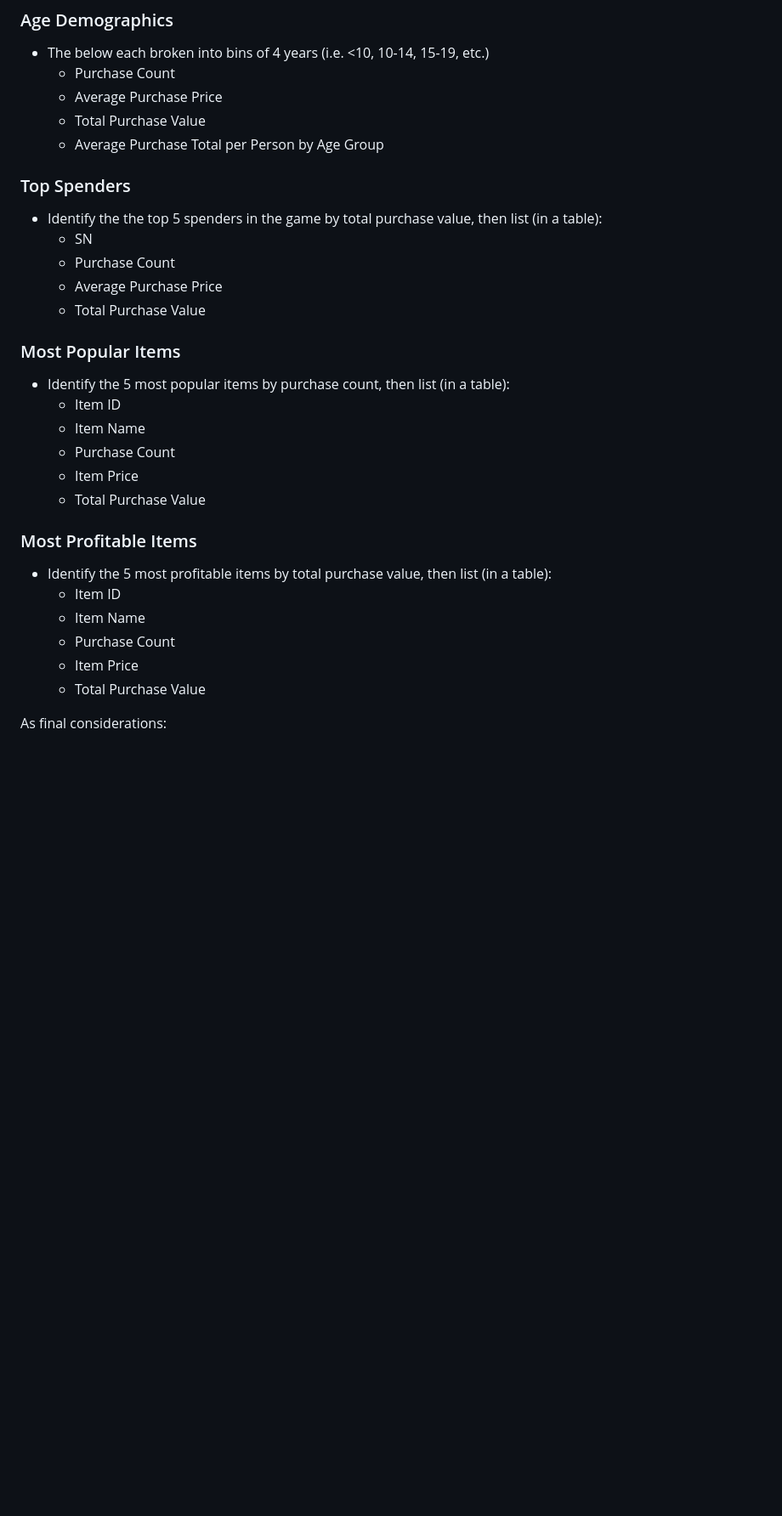
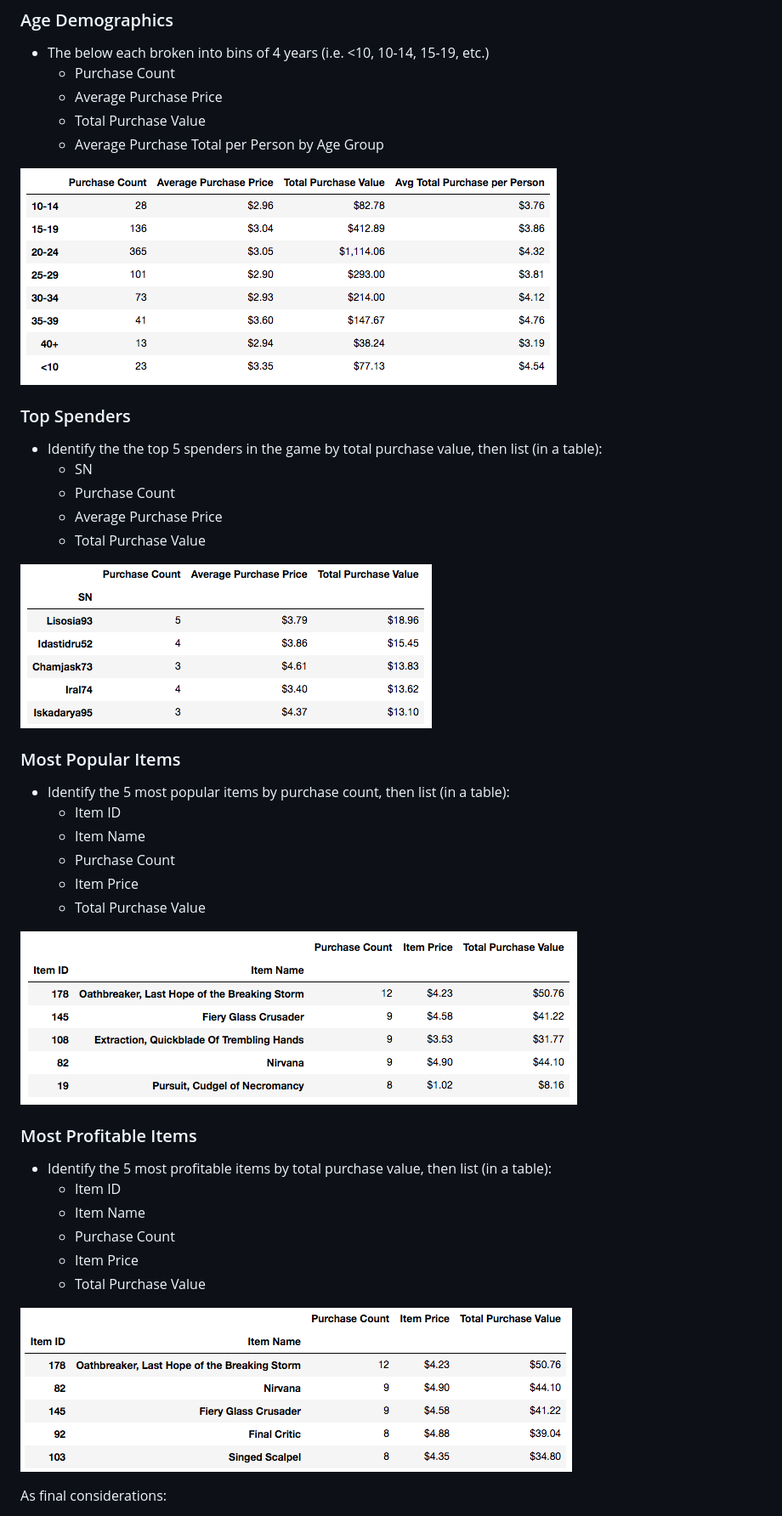
Before and after one commit to EfficiencyJunky/UCB_DataBootcamp_Homework_repo, a Markdown page: 04-Pandas/README.md, the part around one of its changes. Shown at 85% size. Rendered like a GitHub page; pictures changed too: 04-Pandas/Images/06_PurchaseAnalysisByAge.png (added), 04-Pandas/Images/07_TopSpenders.png (added), 04-Pandas/Images/08_MostPopularItems.png (added); blank space fills up the shorter version.

Commit message:
updated readme with images of what results should look like

```diff
--- a/04-Pandas/README.md
+++ b/04-Pandas/README.md
@@ -49,6 +51,8 @@ Your final report should include each of the following:
   * Total Purchase Value
   * Average Purchase Total per Person by Age Group
 
+![PurchaseAnalysisByAge](Images/06_PurchaseAnalysisByAge.png)
+
 ### Top Spenders
 
 * Identify the the top 5 spenders in the game by total purchase value, then list (in a table):
@@ -56,6 +60,8 @@ Your final report should include each of the following:
   * Purchase Count
   * Average Purchase Price
   * Total Purchase Value
+
+![TopSpenders](Images/07_TopSpenders.png)
 
 ### Most Popular Items
 
@@ -66,6 +72,8 @@ Your final report should include each of the following:
   * Item Price
   * Total Purchase Value
 
+![MostPopularItems](Images/08_MostPopularItems.png)
+
 ### Most Profitable Items
 
 * Identify the 5 most profitable items by total purchase value, then list (in a table):
@@ -74,6 +82,8 @@ Your final report should include each of the following:
   * Purchase Count
   * Item Price
   * Total Purchase Value
+
+![MostProfitableItems](Images/09_MostProfitableItems.png)
 
 As final considerations:
 
```
Also changed, not shown: other parts of 04-Pandas/README.md (+2 -0 lines), 04-Pandas/Images/01_head.png (added), 3 other files.
